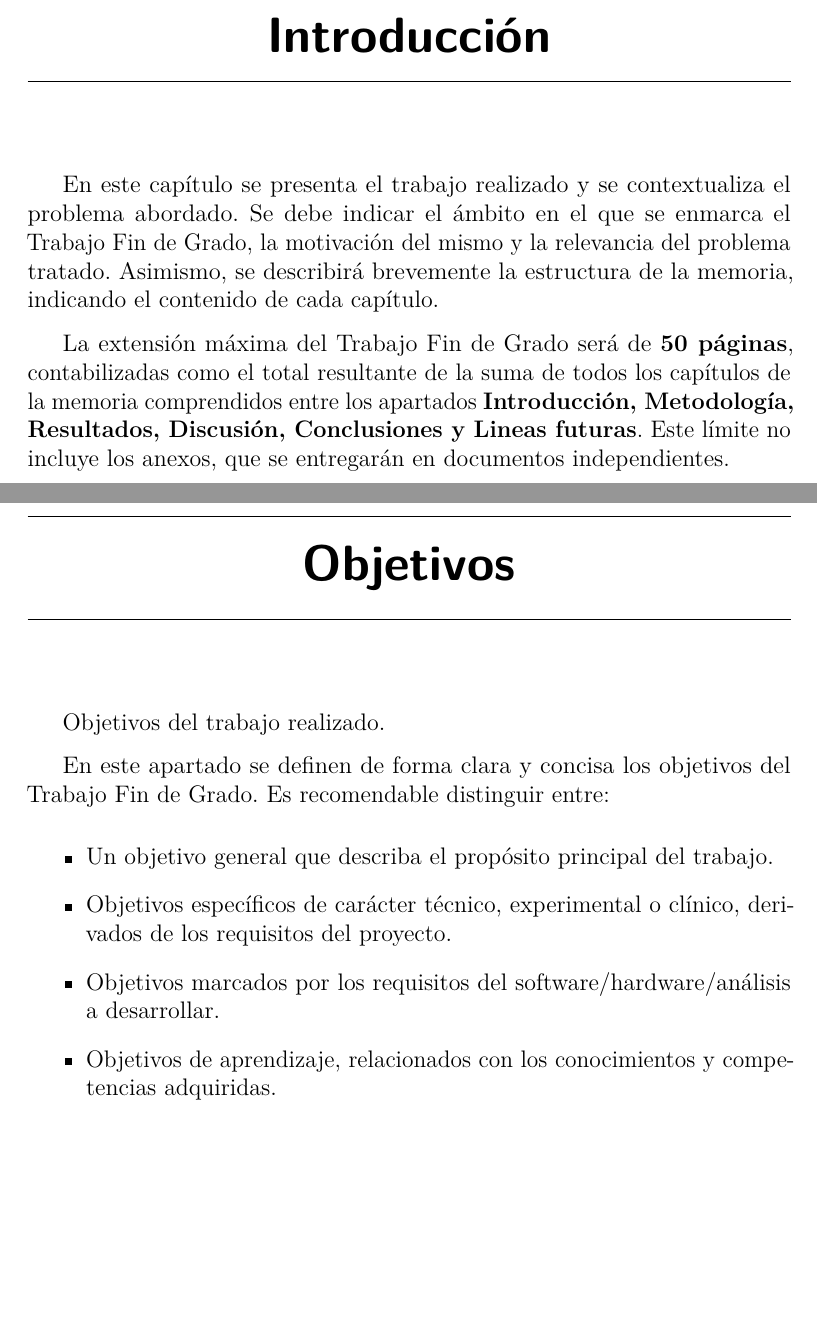
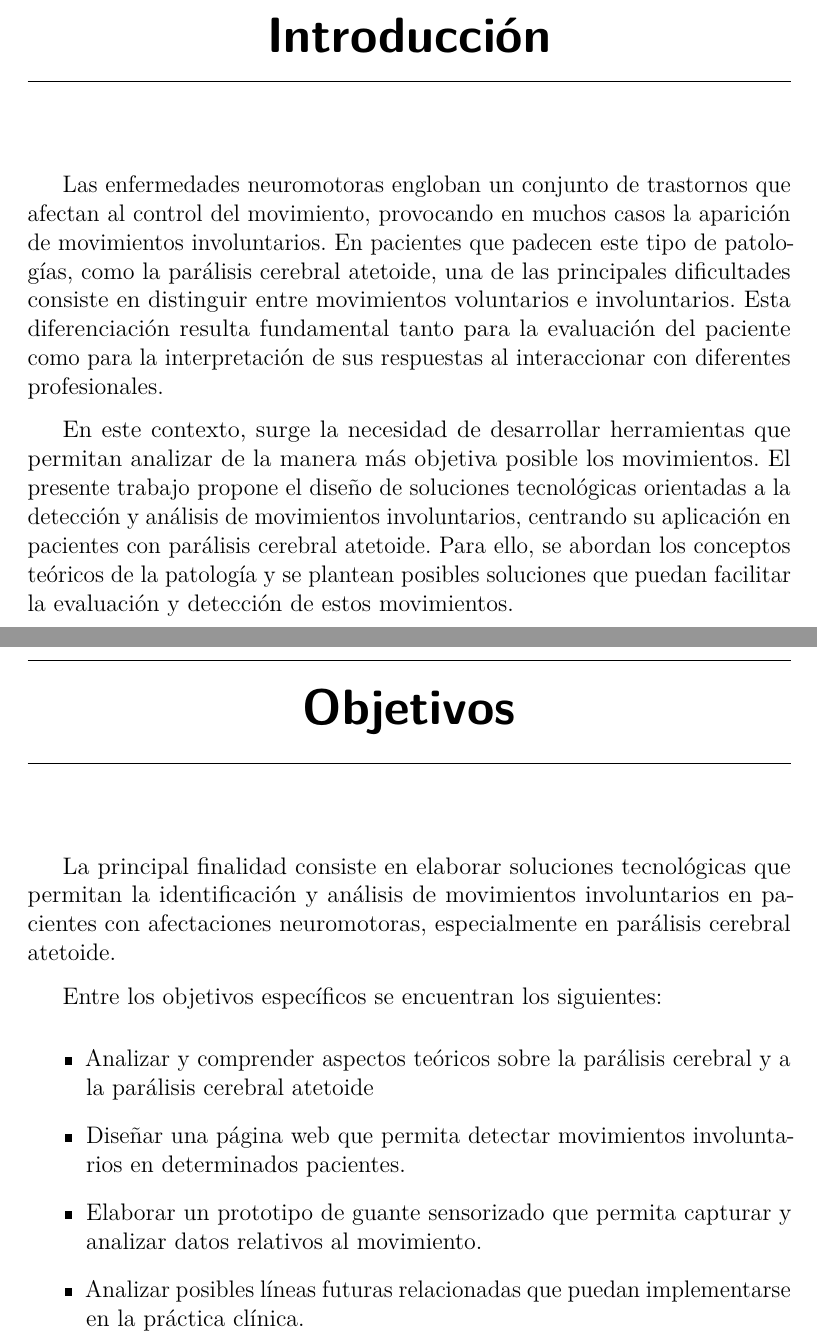
Before and after one commit to ivanmr200/Sensor_Movimientos_Involuntarios_NecPac, a LaTeX thesis (Plantilla_Latex_NecPac/Dispositivo de detección de movimientos involuntarios en pacientes con parálisis cerebral ateoide.tex, which reads Plantilla_Latex_NecPac/tex/1_introduccion.tex, Plantilla_Latex_NecPac/tex/2_objetivos.tex): two parts of pages 9 and 11 of 33, joined at a grey line, cut so that both start at the same text, the shorter picture padded with empty space. Compiled offline with pdfLaTeX.

Commit message:
Cambios introducción

```diff
--- a/Plantilla_Latex_NecPac/tex/1_introduccion.tex
+++ b/Plantilla_Latex_NecPac/tex/1_introduccion.tex
@@ -1,10 +1,6 @@
 \capitulo{1}{Introducción}
 
 
-En este capítulo se presenta el trabajo realizado y se contextualiza el problema abordado.
-Se debe indicar el ámbito en el que se enmarca el Trabajo Fin de Grado, la motivación del mismo
-y la relevancia del problema tratado.
-Asimismo, se describirá brevemente la estructura de la memoria, indicando el contenido de cada capítulo.
+Las enfermedades neuromotoras engloban un conjunto de trastornos que afectan al control del movimiento, provocando en muchos casos la aparición de movimientos involuntarios. En pacientes que padecen este tipo de patologías, como la parálisis cerebral atetoide, una de las principales dificultades consiste en distinguir entre movimientos voluntarios e involuntarios. Esta diferenciación resulta fundamental tanto para la evaluación del paciente como para la interpretación de sus respuestas al interaccionar con diferentes profesionales.
 
-La extensión máxima del Trabajo Fin de Grado será de \textbf{50 páginas}, contabilizadas como el total resultante de la suma de todos los capítulos de la memoria comprendidos entre los apartados \textbf{Introducción, Metodología, Resultados, Discusión, Conclusiones y Lineas futuras}.
-Este límite no incluye los anexos, que se entregarán en documentos independientes.
+En este contexto, surge la necesidad de desarrollar herramientas que permitan analizar de la manera más objetiva posible los movimientos. El presente trabajo propone el diseño de soluciones tecnológicas orientadas a la detección y análisis de movimientos involuntarios, centrando su aplicación en pacientes con parálisis cerebral atetoide. Para ello, se abordan los conceptos teóricos de la patología y se plantean posibles soluciones que puedan facilitar la evaluación y detección de estos movimientos.
--- a/Plantilla_Latex_NecPac/tex/2_objetivos.tex
+++ b/Plantilla_Latex_NecPac/tex/2_objetivos.tex
@@ -1,12 +1,11 @@
 \capitulo{2}{Objetivos}
 
-Objetivos del trabajo realizado.
+La principal finalidad consiste en elaborar soluciones tecnológicas que permitan la identificación y análisis de movimientos involuntarios en pacientes con afectaciones neuromotoras, especialmente en parálisis cerebral atetoide.
 
-En este apartado se definen de forma clara y concisa los objetivos del Trabajo Fin de Grado.
-Es recomendable distinguir entre:
+Entre los objetivos específicos se encuentran los siguientes:
 \begin{itemize}
-    \item Un objetivo general que describa el propósito principal del trabajo.
-    \item Objetivos específicos de carácter técnico, experimental o clínico, derivados de los requisitos del proyecto.
-    \item Objetivos marcados por los requisitos del software/hardware/análisis a desarrollar.
-    \item Objetivos de aprendizaje, relacionados con los conocimientos y competencias adquiridas.
+    \item Analizar y comprender aspectos teóricos sobre la parálisis cerebral y a la parálisis cerebral atetoide
+    \item Diseñar una página web que permita detectar movimientos involuntarios en determinados pacientes.
+    \item Elaborar un prototipo de guante sensorizado que permita capturar y analizar datos relativos al movimiento.
+    \item Analizar posibles líneas futuras relacionadas que puedan implementarse en la práctica clínica.
 \end{itemize}
```
Also changed, not shown: Plantilla_Latex_NecPac/Dispositivo de detección de movimientos involuntarios en pacientes con parálisis cerebral ateoide.tex (+18 -8 lines), Plantilla_Latex_NecPac/Dispositivo de detección de movimientos involuntarios en pacientes con parálisis cerebral ateoide.pdf, 2 other files.
